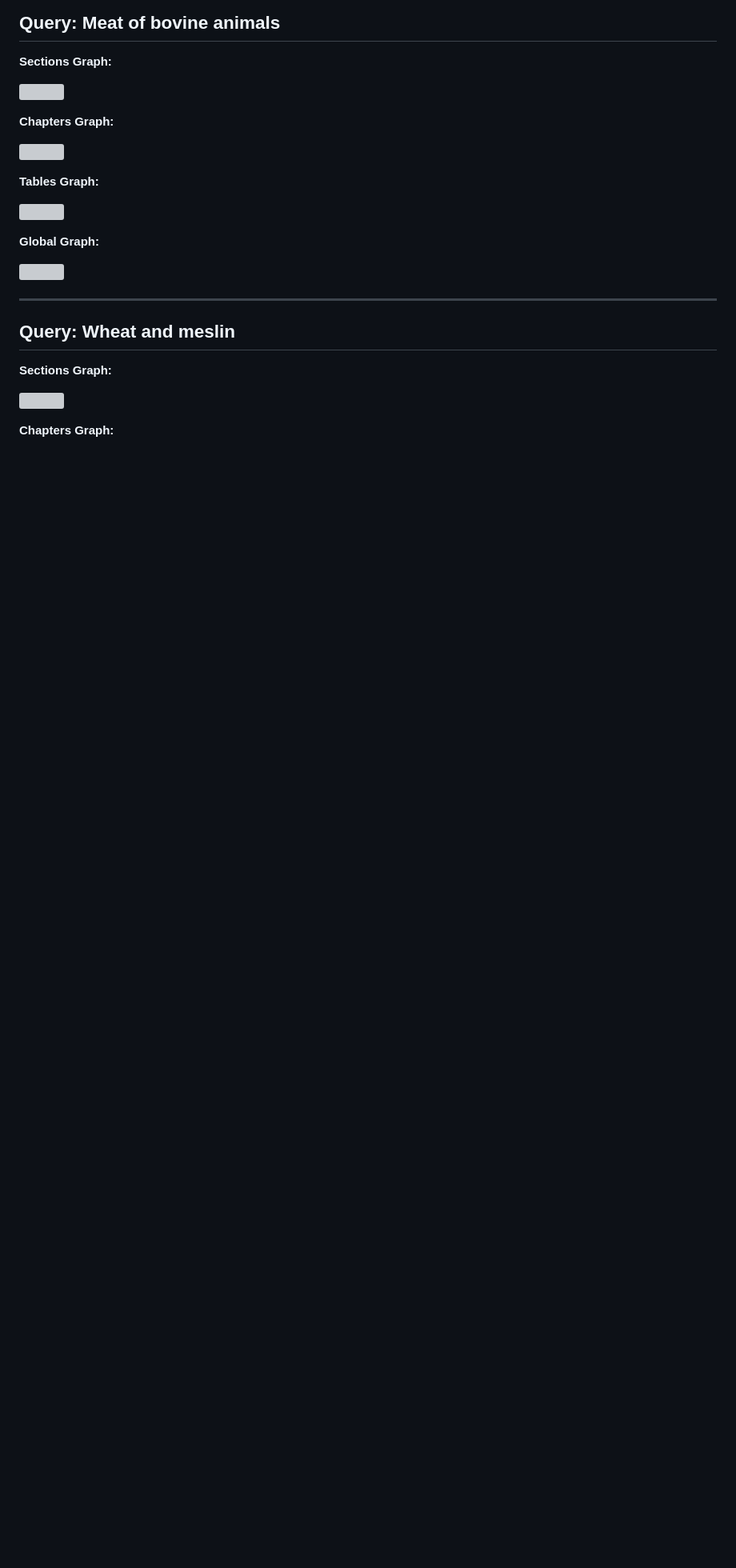
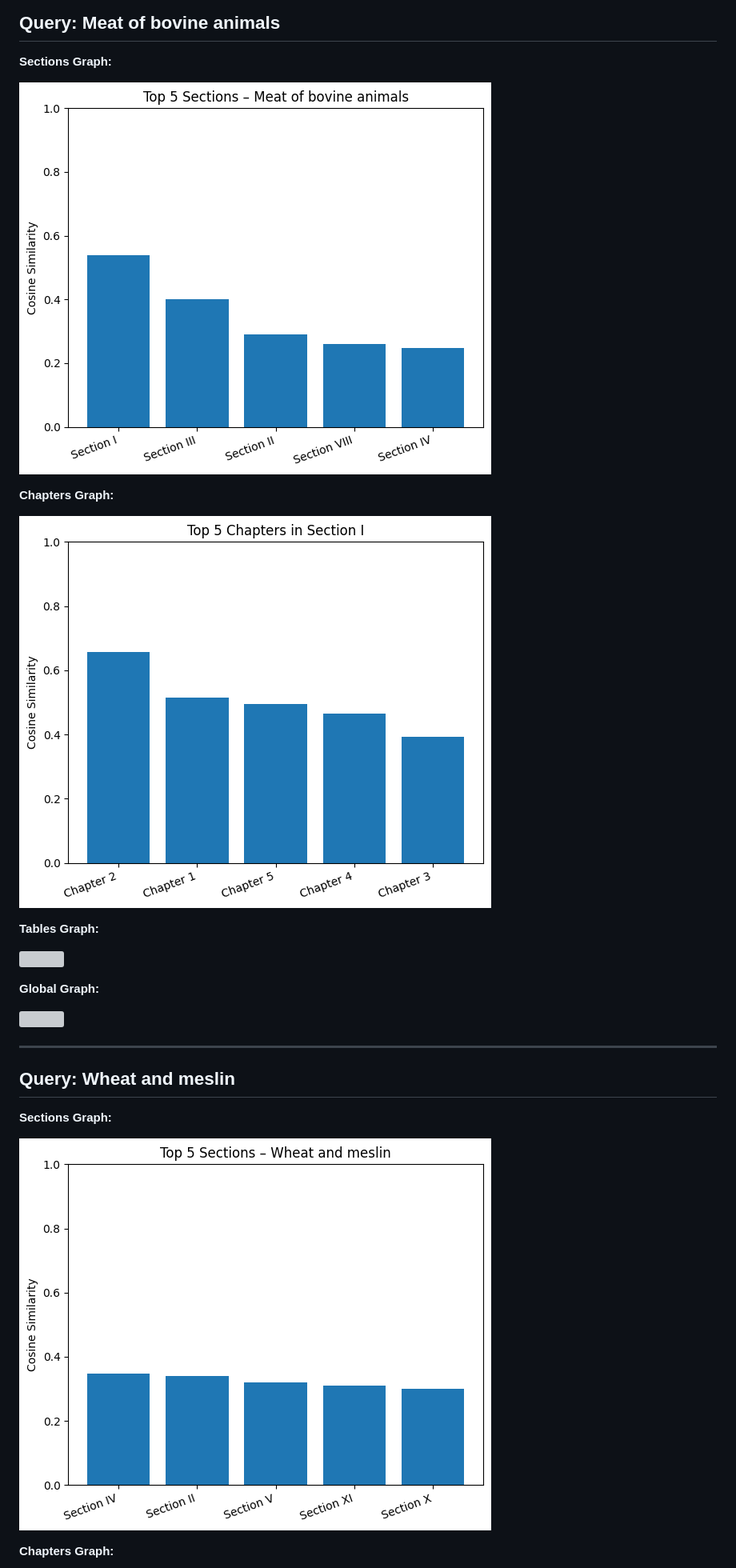
Before and after one commit to MDLuis/hts, a Markdown page: graphs.md, the part around one of its changes. Shown at 80% size. Rendered like a GitHub page; blank space fills up the shorter version; grey boxes are pictures that could not be loaded.

Commit message:
Graphs should appear on the repo now

```diff
--- a/graphs.md
+++ b/graphs.md
@@ -4,11 +4,11 @@
 
 **Sections Graph:**
 
-![](graphs\Meat_of_bovine_animals_sections.png)
+![](graphs/Meat_of_bovine_animals_sections.png)
 
 **Chapters Graph:**
 
-![](graphs\Meat_of_bovine_animals_chapters.png)
+![](graphs/Meat_of_bovine_animals_chapters.png)
 
 **Tables Graph:**
 
@@ -25,7 +25,7 @@
 
 **Sections Graph:**
 
-![](graphs\Wheat_and_meslin_sections.png)
+![](graphs/Wheat_and_meslin_sections.png)
 
 **Chapters Graph:**
 
```
Also changed, not shown: other parts of graphs.md (+37 -37 lines).
